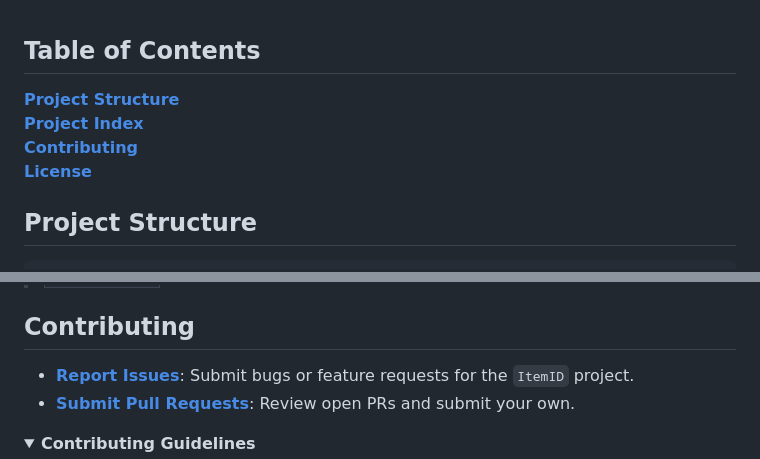
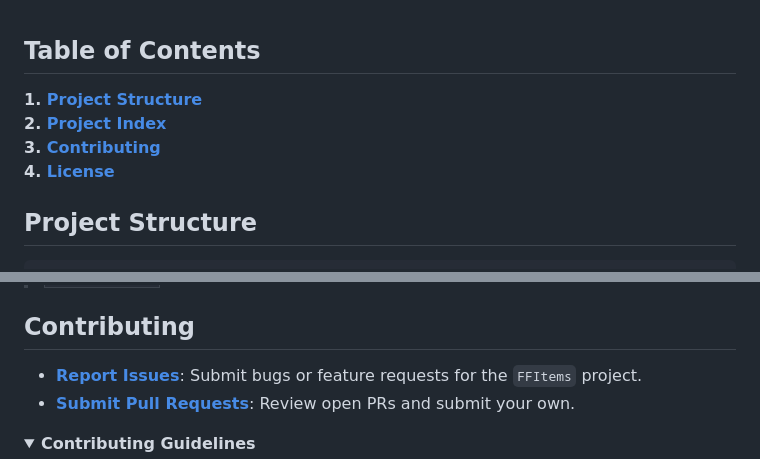
Before and after one commit to hadiwwe/Icon, a Markdown page: README.md, 2 parts joined by grey strips. GitHub-like rendering; folded sections open.

```diff
--- a/README.md
+++ b/README.md
@@ -5,10 +5,11 @@
 <br>
 
 ## Table of Contents
-<b>[Project Structure](#project-structure)<br>
-[Project Index](#project-index)<br>
-[Contributing](#contributing)<br>
-[License](#license)
+<b>1. [Project Structure](#project-structure)<br>
+2. [Project Index](#project-index)<br>
+3. [Contributing](#contributing)<br>
+4. [License](#license)
+</b>
 
 ## Project Structure
 
@@ -69,7 +70,7 @@
 </details>
 
 ## Contributing
-- **[Report Issues](https://github.com/starexxx/FFItems/issues)**: Submit bugs or feature requests for the `ItemID` project.
+- **[Report Issues](https://github.com/starexxx/FFItems/issues)**: Submit bugs or feature requests for the `FFItems` project.
 - **[Submit Pull Requests](https://github.com/starexxx/FFItems/blob/main/CONTRIBUTING.md)**: Review open PRs and submit your own.
 
 <details closed>
```
Also changed, not shown: other parts of README.md (+0 -10 lines).
